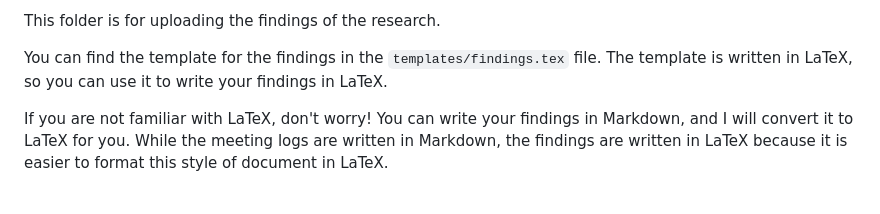
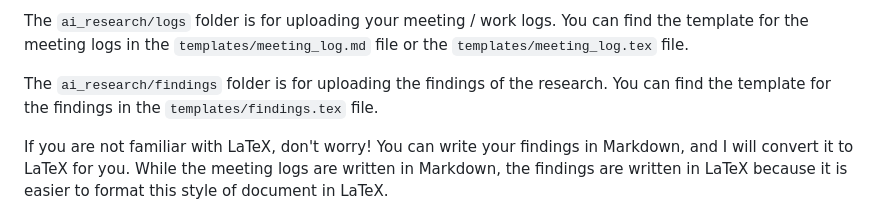
Before and after one commit to msoe-vex/2024-25-meeting-logs, a Markdown page: ai_research/info.md, the part around the change. Rendered like a GitHub page.

Commit message:
make info docs one document

```diff
--- a/ai_research/findings/info.md
+++ b/ai_research/info.md
@@ -1,6 +1,6 @@
-This folder is for uploading the findings of the research.
+The `ai_research/logs` folder is for uploading your meeting / work logs. You can find the template for the meeting logs in the `templates/meeting_log.md` file or the `templates/meeting_log.tex` file.
 
-You can find the template for the findings in the `templates/findings.tex` file. The template is written in LaTeX, so you can use it to write your findings in LaTeX.
+The `ai_research/findings` folder is for uploading the findings of the research. You can find the template for the findings in the `templates/findings.tex` file.
 
 If you are not familiar with LaTeX, don't worry! You can write your findings in Markdown, and I will convert it to LaTeX for you. While the meeting logs are written in Markdown, the findings are written in LaTeX because it is easier to format this style of document in LaTeX.
 
```
Also changed, not shown: ai_research/logs/info.md (deleted, +0 -110 lines).
